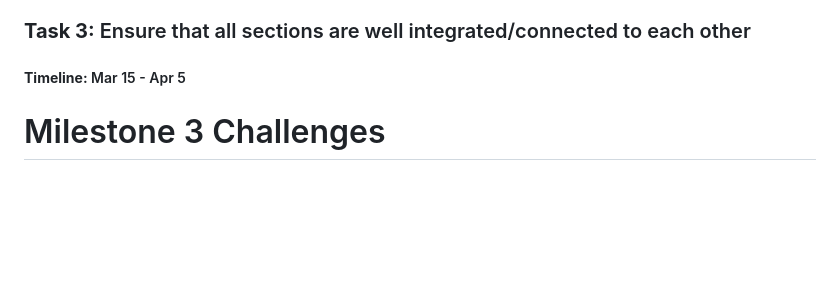
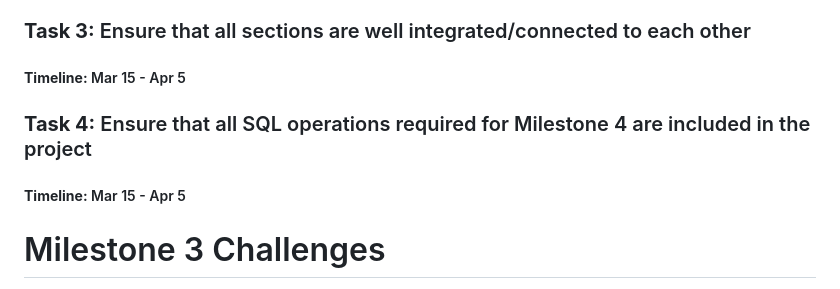
Before and after one commit to sohbatSandhu/Lingo-Exchange, a Markdown page: README.md, the part around the change. Rendered like a GitHub page; blank space fills up the shorter version.

```diff
--- a/README.md
+++ b/README.md
@@ -52,6 +52,8 @@ Given this high-level goal, we consider the domain of our application to be lang
 ##### **Timeline:** Mar 15 - Mar 29
 ### **Task 3:** Ensure that all sections are well integrated/connected to each other
 ##### **Timeline:** Mar 15 - Apr 5
+### **Task 4:** Ensure that all SQL operations required for Milestone 4 are included in the project
+##### **Timeline:** Mar 15 - Apr 5
 
 
 # Milestone 3 Challenges
```
